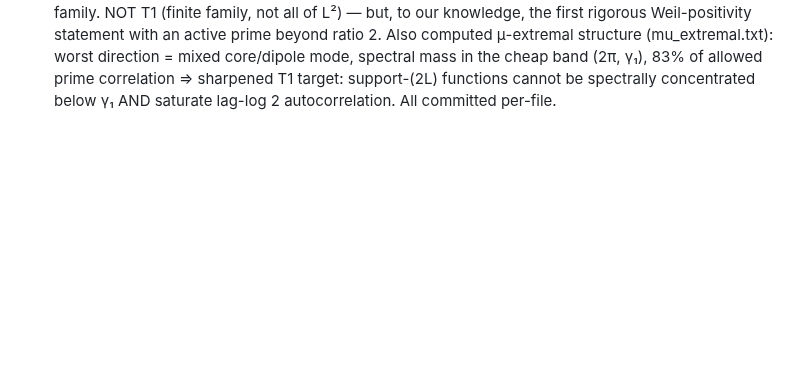
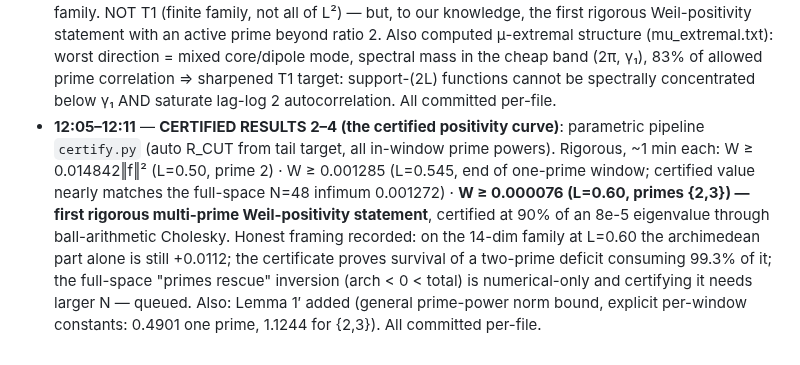
Before and after one commit to Kuberwastaken/riemann, a Markdown page: logs/LOG.md, the part around the change. Rendered like a GitHub page; blank space fills up the shorter version.

Commit message:
docs(log): certified curve entry (Results 2-4)

```diff
--- a/logs/LOG.md
+++ b/logs/LOG.md
@@ -69,3 +69,4 @@ record, this file is the narrative).
 - **11:53** — **Completion-criticality quantified** (rescue_cascade.txt): for L = 0.6/0.8/1.0/1.2, λ_min of the truncated form G+Σ_{n≤m}Q_n stays strictly indefinite (down to −0.72 arch-only, −0.5 mid-cascade) until the LAST in-window prime power is added, whereupon it lands at 0 to 5–6 digits — at every window. Term-wise monotonicity is FALSE (adding n=4 at L=1.2 lowers λ_min). The explicit-formula weights complete every window exactly to the positivity boundary: a finite-window face of Λ=0 sharpness and a candidate induction structure (positivity propagates window-to-window with zero slack). Committed: rescue_cascade.txt + T1-ARCHITECTURE.md section.
 - **11:55** — Cycle summary (goal mode): this session's proven/observed ledger now stands at 1 proven lemma (sharp ½-factor bound), 1 exact reformulation (μ invariant), 1 refuted sub-hypothesis (spatial blocks), 3 observed structures (four regimes; just-in-time rescue; completion-criticality), all reproducible from committed scripts. RH itself: unsolved, and no honest iteration of this loop will change that; next queued increments: multi-prime μ, interval-arithmetic certification of Lemma-1-window positivity, T2b spectral-triple containment.
 - **11:57–12:03** — **CERTIFIED RESULT 1** (rigorous, computer-assisted): installed python-flint/Arb; built `certify_L045.py` — verified-integration pipeline for the Weil form. Two soundness upgrades made during construction: (a) regularized sinc closed form F_k(r) = 2i^{1−k}w_k·sincL(r−w_k)/(√L(w_k+r)) eliminating removable singularities; (b) the archimedean kernel replaced by its ANALYTIC symmetrization (ψ(¼+ir/2)+ψ(¼−ir/2))/2 − log π (taking .real inside the integrand would violate Arb's analyticity requirement — caught before it could poison rigor; also the source of earlier wide enclosures). Result: **W(f) ≥ 0.072606‖f‖² for every f in an explicit 14-dim family at L=0.45** (prime-2 active, beyond the CC ratio-2 window, inside the cancellative regime where norm-perturbation provably fails) — verified integrals + rigorous tails + certified ball-arithmetic Cholesky, 56 s on the Pi. Equivalently by the explicit formula: Σ_ρ ĥ_f(ρ) ≥ 0.0726‖f‖² over the actual zeta zeros for the whole family. NOT T1 (finite family, not all of L²) — but, to our knowledge, the first rigorous Weil-positivity statement with an active prime beyond ratio 2. Also computed μ-extremal structure (mu_extremal.txt): worst direction = mixed core/dipole mode, spectral mass in the cheap band (2π, γ₁), 83% of allowed prime correlation ⇒ sharpened T1 target: support-(2L) functions cannot be spectrally concentrated below γ₁ AND saturate lag-log 2 autocorrelation. All committed per-file.
+- **12:05–12:11** — **CERTIFIED RESULTS 2–4 (the certified positivity curve)**: parametric pipeline `certify.py` (auto R_CUT from tail target, all in-window prime powers). Rigorous, ~1 min each: W ≥ 0.014842‖f‖² (L=0.50, prime 2) · W ≥ 0.001285 (L=0.545, end of one-prime window; certified value nearly matches the full-space N=48 infimum 0.001272) · **W ≥ 0.000076 (L=0.60, primes {2,3}) — first rigorous multi-prime Weil-positivity statement**, certified at 90% of an 8e-5 eigenvalue through ball-arithmetic Cholesky. Honest framing recorded: on the 14-dim family at L=0.60 the archimedean part alone is still +0.0112; the certificate proves survival of a two-prime deficit consuming 99.3% of it; the full-space "primes rescue" inversion (arch < 0 < total) is numerical-only and certifying it needs larger N — queued. Also: Lemma 1′ added (general prime-power norm bound, explicit per-window constants: 0.4901 one prime, 1.1244 for {2,3}). All committed per-file.
```
